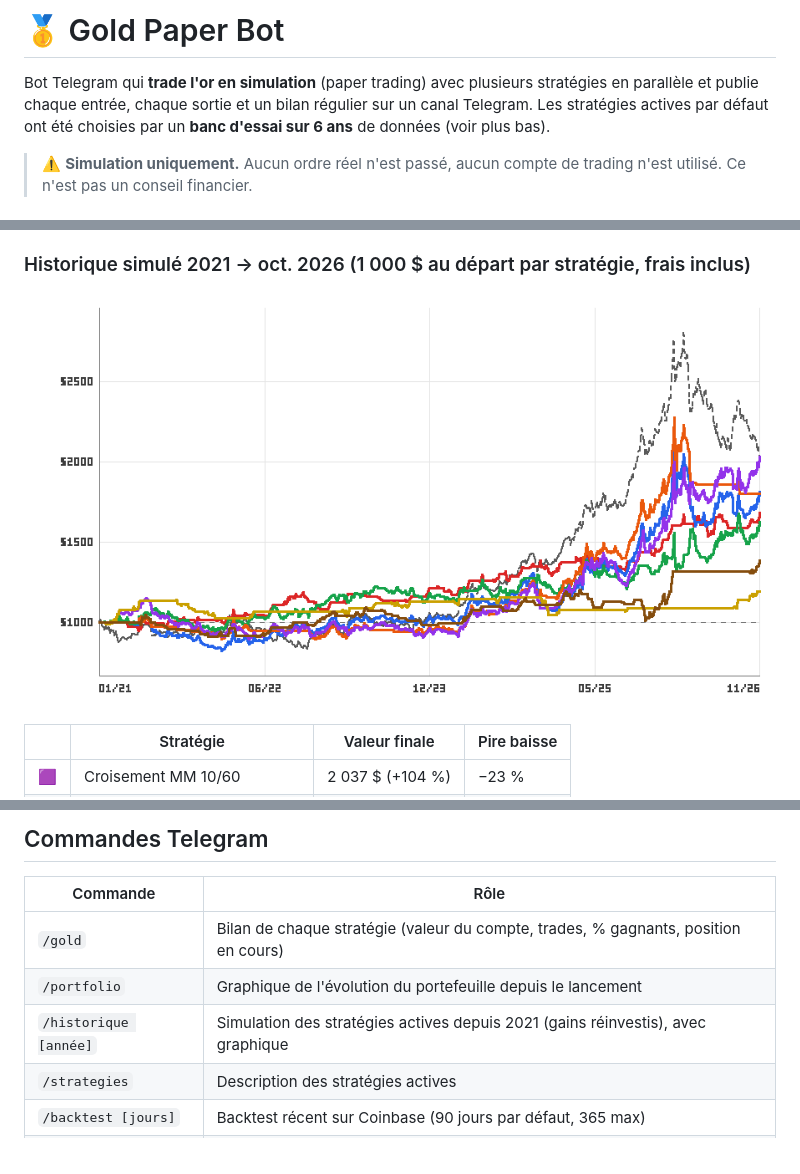
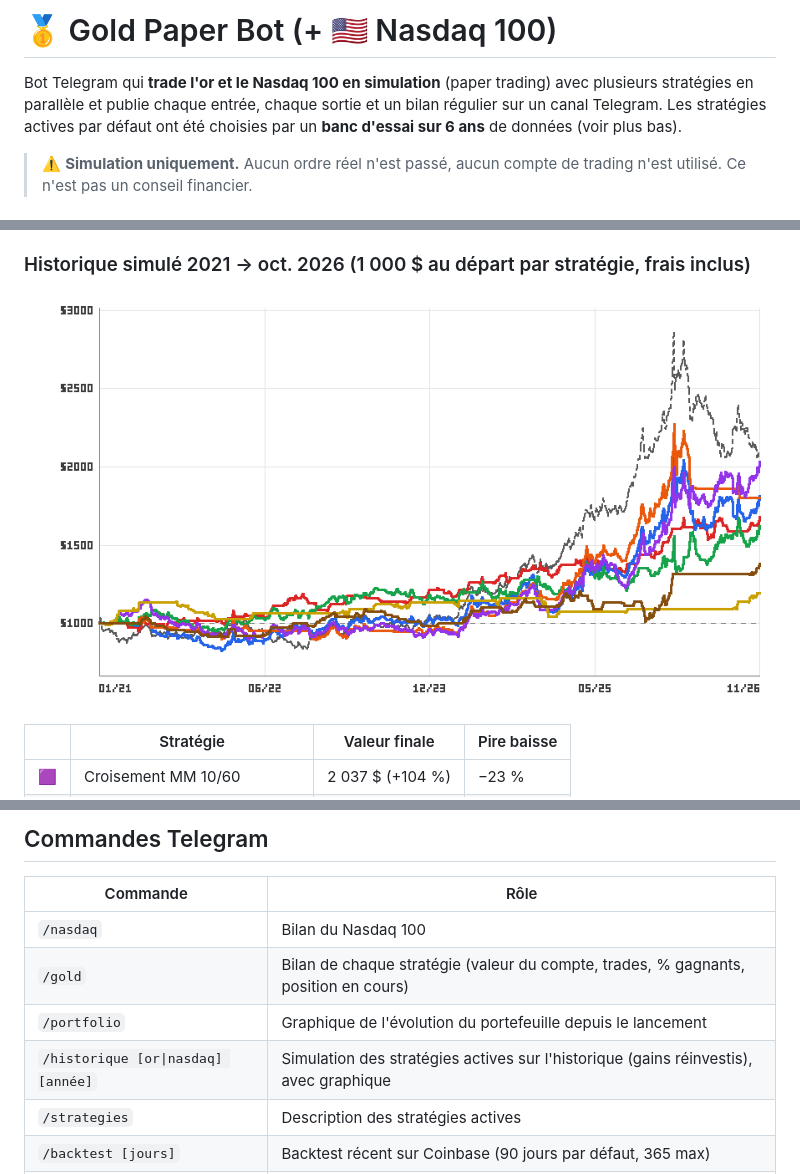
Before and after one commit to OffNorth/idk, a Markdown page: README.md, 3 parts joined by grey strips. Drawn GitHub-style; pictures changed too: docs/historique-2021.png.

```diff
--- a/README.md
+++ b/README.md
@@ -1,6 +1,6 @@
-# 🥇 Gold Paper Bot
+# 🥇 Gold Paper Bot (+ 🇺🇸 Nasdaq 100)
 
-Bot Telegram qui **trade l'or en simulation** (paper trading) avec plusieurs stratégies en parallèle et publie chaque
+Bot Telegram qui **trade l'or et le Nasdaq 100 en simulation** (paper trading) avec plusieurs stratégies en parallèle et publie chaque
 entrée, chaque sortie et un bilan régulier sur un canal Telegram. Les stratégies actives par défaut ont été choisies
 par un **banc d'essai sur 6 ans** de données (voir plus bas).
 
@@ -162,9 +188,10 @@ les stratégies journalières restent les meilleures (`npm run research -- 0.01`
 
 | Commande | Rôle |
 |---|---|
+| `/nasdaq` | Bilan du Nasdaq 100 |
 | `/gold` | Bilan de chaque stratégie (valeur du compte, trades, % gagnants, position en cours) |
 | `/portfolio` | Graphique de l'évolution du portefeuille depuis le lancement |
-| `/historique [année]` | Simulation des stratégies actives depuis 2021 (gains réinvestis), avec graphique |
+| `/historique [or\|nasdaq] [année]` | Simulation des stratégies actives sur l'historique (gains réinvestis), avec graphique |
 | `/strategies` | Description des stratégies actives |
 | `/backtest [jours]` | Backtest récent sur Coinbase (90 jours par défaut, 365 max) |
 | `/bilan` | Publie le bilan sur le canal maintenant |
```
Also changed, not shown: other parts of README.md (+29 -2 lines), docs/historique-nasdaq-2010.png (added), 12 other files.
